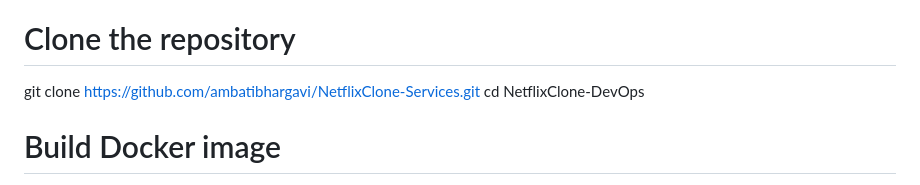
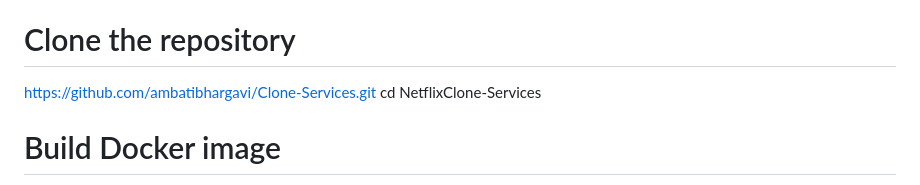
Before and after one commit to ambatibhargavi/Clone-Services, a Markdown page: README.md, the part around the change. Drawn GitHub-style.

```diff
--- a/README.md
+++ b/README.md
@@ -32,8 +32,8 @@ Jenkins: Installed locally or on a server, with access to the Kubernetes cluster
 SonarQube: Set up a SonarQube instance for code analysis.
 1. Build and Run with Docker
 # Clone the repository
-git clone https://github.com/ambatibhargavi/NetflixClone-Services.git
-cd NetflixClone-DevOps
+https://github.com/ambatibhargavi/Clone-Services.git
+cd NetflixClone-Services
 
 # Build Docker image
 docker build -t netflix-clone .
```
